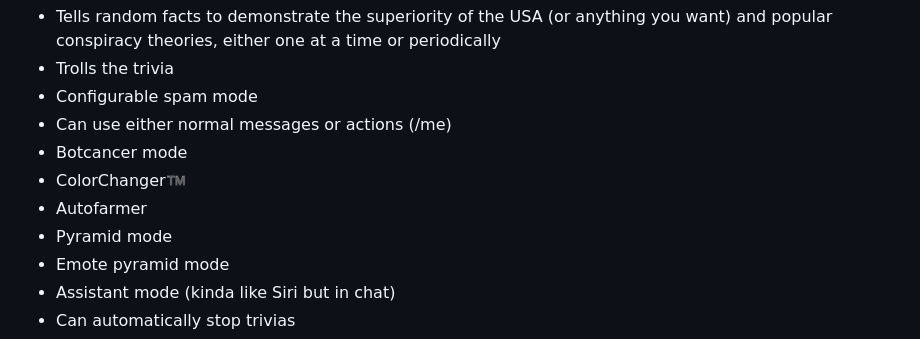
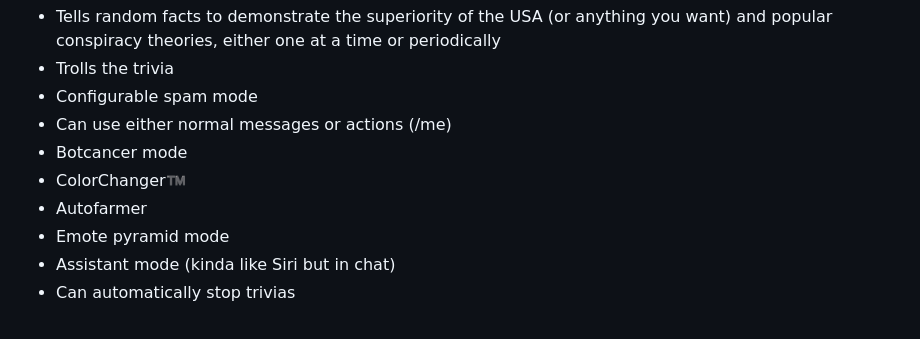
Before and after one commit to realAbitbol/forsenKKona, a Markdown page: README.md, the part around the change. Drawn GitHub-style.

Commit message:
Documentation update

```diff
--- a/README.md
+++ b/README.md
@@ -11,7 +11,6 @@
 - Botcancer mode
 - ColorChanger™️
 - Autofarmer
-- Pyramid mode
 - Emote pyramid mode
 - Assistant mode (kinda like Siri but in chat)
 - Can automatically stop trivias
```
